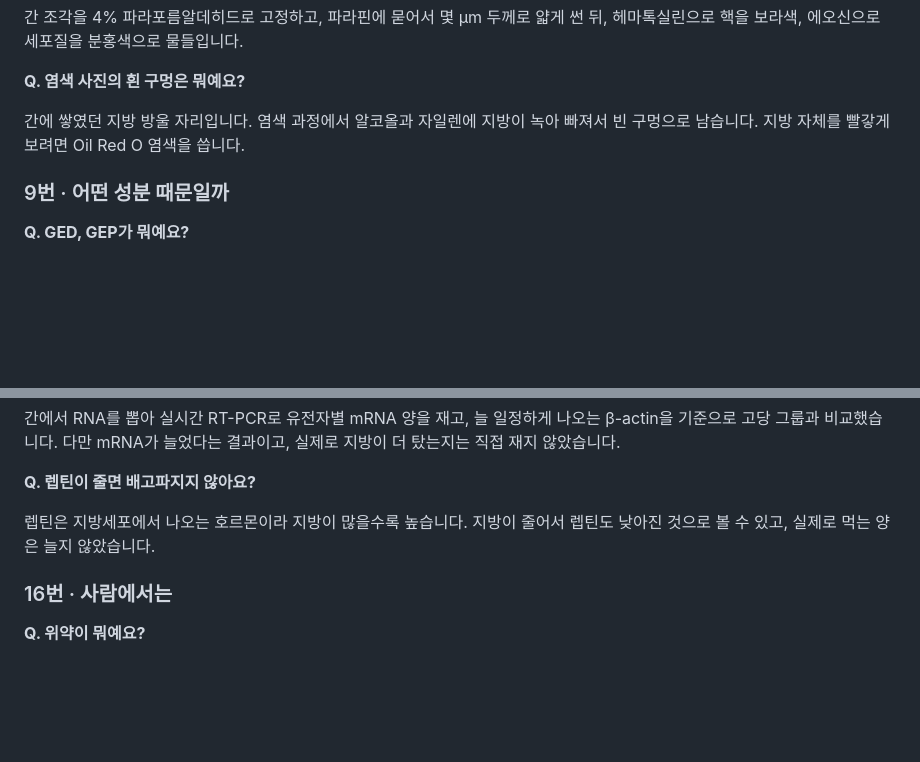
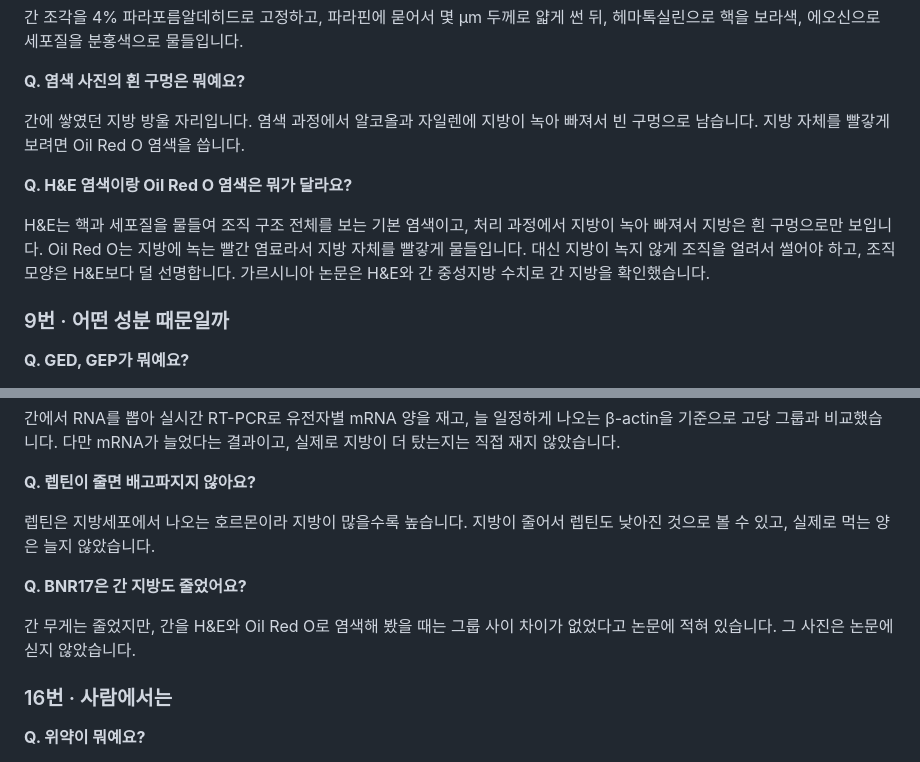
Before and after one commit to logvinca99-cell/logvinca, a Markdown page: 발표자료/발표대본.md, 2 parts joined by grey strips. Drawn GitHub-style; blank space fills up the shorter version.

Commit message:
질문 답변: H&E와 Oil Red O 차이, BNR17 간 지방 추가
Co-Authored-By: Claude Opus 5.5 <noreply@anthropic.com>
Claude-Session: https://claude.ai/code/session_01PE2ziU1VkjccBqCu2EmmuM

```diff
--- a/발표자료/발표대본.md
+++ b/발표자료/발표대본.md
@@ -202,6 +202,10 @@ HCA가 탄수화물이 지방산으로 바뀌는 과정에 필요한 효소(ATP-
 
 간에 쌓였던 지방 방울 자리입니다. 염색 과정에서 알코올과 자일렌에 지방이 녹아 빠져서 빈 구멍으로 남습니다. 지방 자체를 빨갛게 보려면 Oil Red O 염색을 씁니다.
 
+**Q. H&E 염색이랑 Oil Red O 염색은 뭐가 달라요?**
+
+H&E는 핵과 세포질을 물들여 조직 구조 전체를 보는 기본 염색이고, 처리 과정에서 지방이 녹아 빠져서 지방은 흰 구멍으로만 보입니다. Oil Red O는 지방에 녹는 빨간 염료라서 지방 자체를 빨갛게 물들입니다. 대신 지방이 녹지 않게 조직을 얼려서 썰어야 하고, 조직 모양은 H&E보다 덜 선명합니다. 가르시니아 논문은 H&E와 간 중성지방 수치로 간 지방을 확인했습니다.
+
 ### 9번 · 어떤 성분 때문일까
 
 **Q. GED, GEP가 뭐예요?**
@@ -300,6 +304,10 @@ PPARα는 지방을 태우는 유전자들을 켜는 스위치, CPT1은 지방
 
 렙틴은 지방세포에서 나오는 호르몬이라 지방이 많을수록 높습니다. 지방이 줄어서 렙틴도 낮아진 것으로 볼 수 있고, 실제로 먹는 양은 늘지 않았습니다.
 
+**Q. BNR17은 간 지방도 줄었어요?**
+
+간 무게는 줄었지만, 간을 H&E와 Oil Red O로 염색해 봤을 때는 그룹 사이 차이가 없었다고 논문에 적혀 있습니다. 그 사진은 논문에 싣지 않았습니다.
+
 ### 16번 · 사람에서는
 
 **Q. 위약이 뭐예요?**
```
